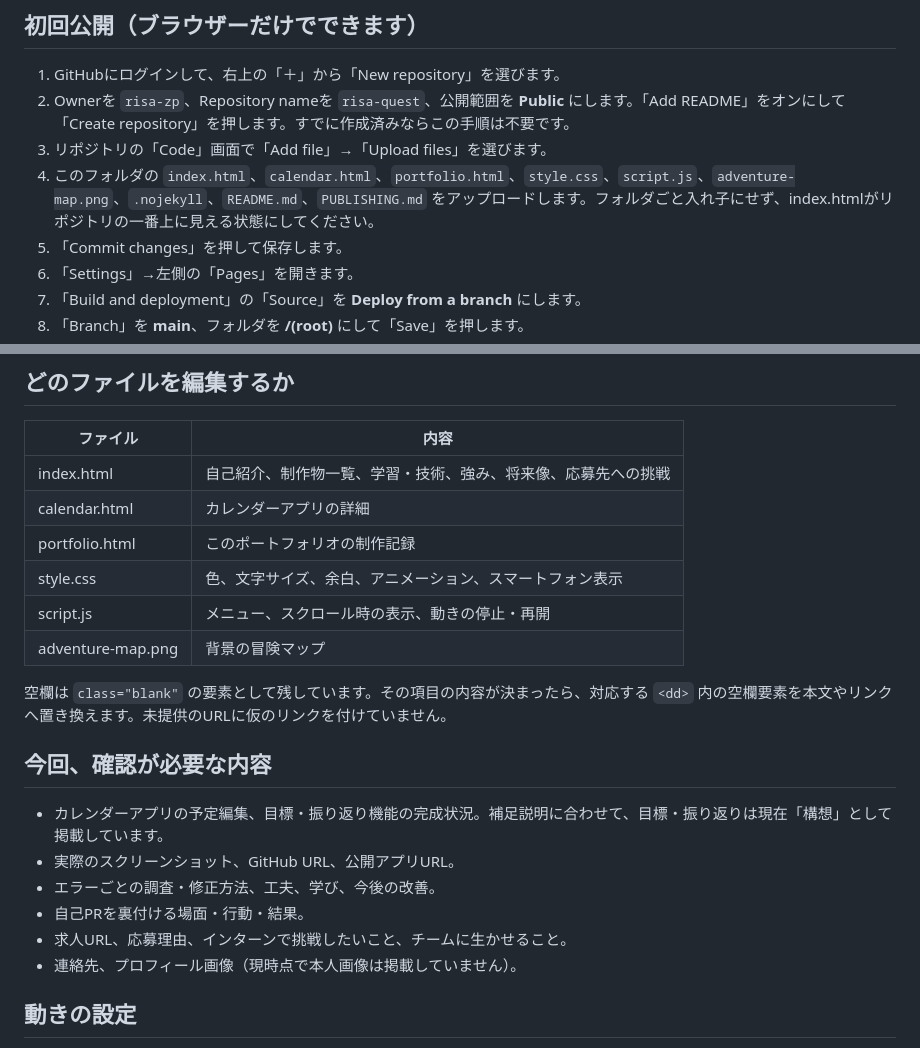
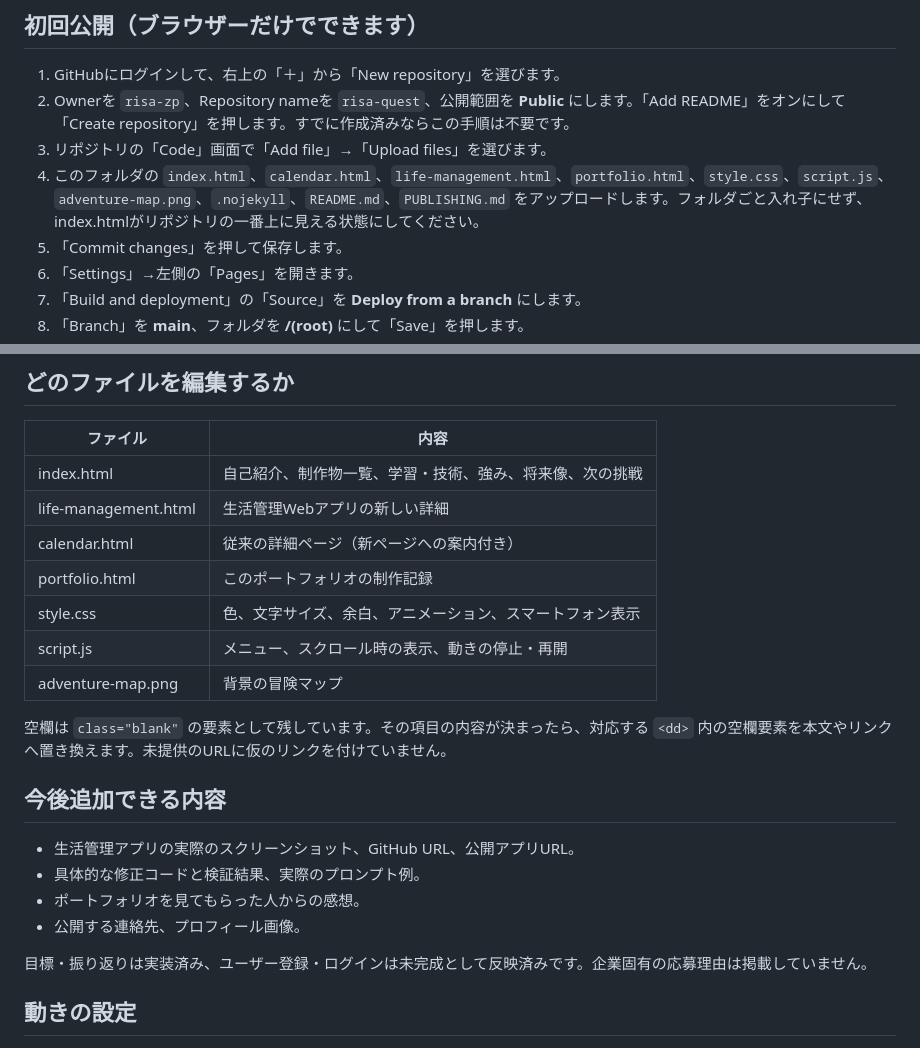
Before and after one commit to risa-zp/risa-quest, a Markdown page: PUBLISHING.md, 2 parts joined by grey strips. GitHub-like rendering.

Commit message:
Update publishing guide for new project page

```diff
--- a/PUBLISHING.md
+++ b/PUBLISHING.md
@@ -14,7 +14,7 @@ URLを入力しただけでは公開されません。初回は、下のアッ
 1. GitHubにログインして、右上の「＋」から「New repository」を選びます。
 2. Ownerを `risa-zp`、Repository nameを `risa-quest`、公開範囲を **Public** にします。「Add README」をオンにして「Create repository」を押します。すでに作成済みならこの手順は不要です。
 3. リポジトリの「Code」画面で「Add file」→「Upload files」を選びます。
-4. このフォルダの `index.html`、`calendar.html`、`portfolio.html`、`style.css`、`script.js`、`adventure-map.png`、`.nojekyll`、`README.md`、`PUBLISHING.md` をアップロードします。フォルダごと入れ子にせず、index.htmlがリポジトリの一番上に見える状態にしてください。
+4. このフォルダの `index.html`、`calendar.html`、`life-management.html`、`portfolio.html`、`style.css`、`script.js`、`adventure-map.png`、`.nojekyll`、`README.md`、`PUBLISHING.md` をアップロードします。フォルダごと入れ子にせず、index.htmlがリポジトリの一番上に見える状態にしてください。
 5. 「Commit changes」を押して保存します。
 6. 「Settings」→左側の「Pages」を開きます。
 7. 「Build and deployment」の「Source」を **Deploy from a branch** にします。
@@ -35,8 +35,9 @@ URLを入力しただけでは公開されません。初回は、下のアッ
 
 | ファイル | 内容 |
 | --- | --- |
-| index.html | 自己紹介、制作物一覧、学習・技術、強み、将来像、応募先への挑戦 |
-| calendar.html | カレンダーアプリの詳細 |
+| index.html | 自己紹介、制作物一覧、学習・技術、強み、将来像、次の挑戦 |
+| life-management.html | 生活管理Webアプリの新しい詳細 |
+| calendar.html | 従来の詳細ページ（新ページへの案内付き） |
 | portfolio.html | このポートフォリオの制作記録 |
 | style.css | 色、文字サイズ、余白、アニメーション、スマートフォン表示 |
 | script.js | メニュー、スクロール時の表示、動きの停止・再開 |
@@ -44,14 +45,14 @@ URLを入力しただけでは公開されません。初回は、下のアッ
 
 空欄は `class="blank"` の要素として残しています。その項目の内容が決まったら、対応する `<dd>` 内の空欄要素を本文やリンクへ置き換えます。未提供のURLに仮のリンクを付けていません。
 
-## 今回、確認が必要な内容
+## 今後追加できる内容
 
-- カレンダーアプリの予定編集、目標・振り返り機能の完成状況。補足説明に合わせて、目標・振り返りは現在「構想」として掲載しています。
-- 実際のスクリーンショット、GitHub URL、公開アプリURL。
-- エラーごとの調査・修正方法、工夫、学び、今後の改善。
-- 自己PRを裏付ける場面・行動・結果。
-- 求人URL、応募理由、インターンで挑戦したいこと、チームに生かせること。
-- 連絡先、プロフィール画像（現時点で本人画像は掲載していません）。
+- 生活管理アプリの実際のスクリーンショット、GitHub URL、公開アプリURL。
+- 具体的な修正コードと検証結果、実際のプロンプト例。
+- ポートフォリオを見てもらった人からの感想。
+- 公開する連絡先、プロフィール画像。
+
+目標・振り返りは実装済み、ユーザー登録・ログインは未完成として反映済みです。企業固有の応募理由は掲載していません。
 
 ## 動きの設定
 
```
